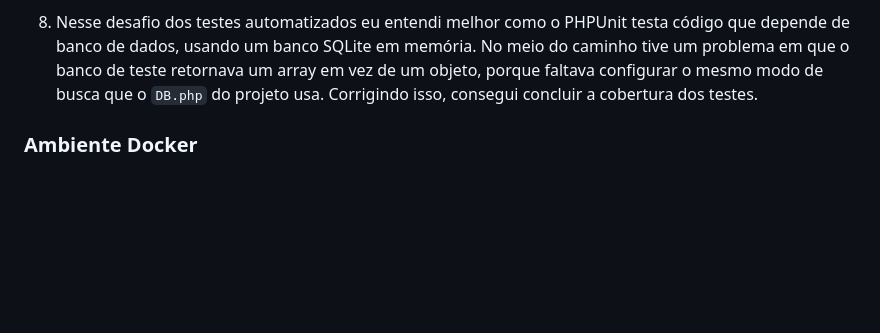
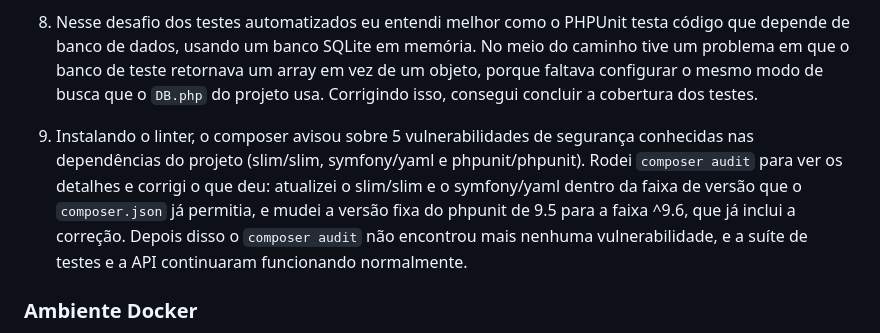
Before and after one commit to gnery7/product-catalog-api, a Markdown page: README.md, the part around the change. Rendered like a GitHub page; blank space fills up the shorter version.

Commit message:
docs: documentada a auditoria de seguranca das dependencias

```diff
--- a/README.md
+++ b/README.md
@@ -272,6 +272,9 @@ Para viabilizar isso, os services passaram a aceitar a conexão do banco por par
 
 8. Nesse desafio dos testes automatizados eu entendi melhor como o PHPUnit testa código que depende de banco de dados, usando um banco SQLite em memória. No meio do caminho tive um problema em que o banco de teste retornava um array em vez de um objeto, porque faltava configurar o mesmo modo de busca que o `DB.php` do projeto usa. Corrigindo isso, consegui concluir a cobertura dos testes.
 
+9. Instalando o linter, o composer avisou sobre 5 vulnerabilidades de segurança conhecidas nas dependências do projeto (slim/slim, symfony/yaml e phpunit/phpunit). Rodei `composer audit` para ver os detalhes e corrigi o que deu: atualizei o slim/slim e o symfony/yaml dentro da faixa de versão que o `composer.json` já permitia, e mudei a versão fixa do phpunit de 9.5 para a faixa ^9.6, que já inclui a correção. Depois disso o `composer audit` não encontrou mais nenhuma vulnerabilidade, e a suíte de testes e a API continuaram funcionando normalmente.
+
+
 ### Ambiente Docker
 - Subir a aplicação: `docker compose up -d` (porta 8000)
 - Instalar dependências: `docker compose run --rm app composer install`
```
